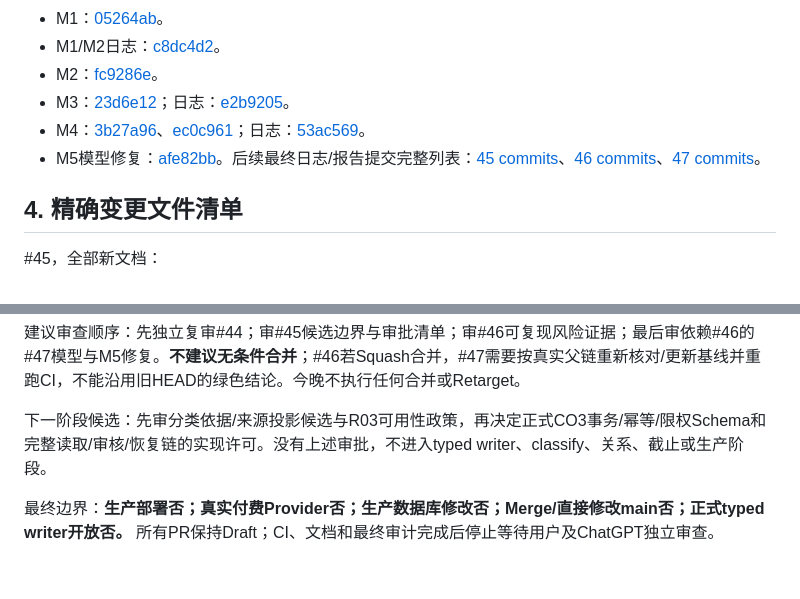
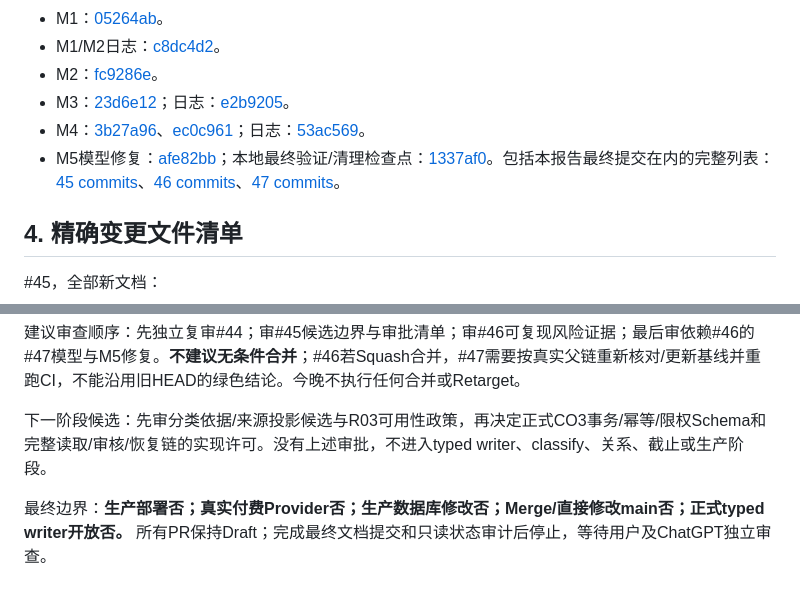
Before and after one commit to greglien282-a11y/ai-grad-job-assistant, a Markdown page: docs/overnight/OVERNIGHT_REPORT.md, 2 parts joined by grey strips. Rendered like a GitHub page.

```diff
--- a/docs/overnight/OVERNIGHT_REPORT.md
+++ b/docs/overnight/OVERNIGHT_REPORT.md
@@ -31,7 +31,7 @@ B2-c3b 已完成：[Draft #44](https://github.com/greglien282-a11y/ai-grad-job-a
 - M2：[fc9286e](https://github.com/greglien282-a11y/ai-grad-job-assistant/commit/fc9286e8f1b8e0e62f6d59d2821584391d03fd88)。
 - M3：[23d6e12](https://github.com/greglien282-a11y/ai-grad-job-assistant/commit/23d6e1295a64971c4eae9e117f06ae58ce07d5d9)；日志：[e2b9205](https://github.com/greglien282-a11y/ai-grad-job-assistant/commit/e2b9205285d66749f1956f5c7a7193fdf3ea7cfe)。
 - M4：[3b27a96](https://github.com/greglien282-a11y/ai-grad-job-assistant/commit/3b27a96c72ea903a4984e85ac5d654d6ed7bcec8)、[ec0c961](https://github.com/greglien282-a11y/ai-grad-job-assistant/commit/ec0c961b5cb6944472cf60f5b0298c7642bcff3f)；日志：[53ac569](https://github.com/greglien282-a11y/ai-grad-job-assistant/commit/53ac5696b89649d58470919a6afafe797273a648)。
-- M5模型修复：[afe82bb](https://github.com/greglien282-a11y/ai-grad-job-assistant/commit/afe82bb10c3dff0eaacfba22406675d1d31b66c3)。后续最终日志/报告提交完整列表：[45 commits](https://github.com/greglien282-a11y/ai-grad-job-assistant/pull/45/commits)、[46 commits](https://github.com/greglien282-a11y/ai-grad-job-assistant/pull/46/commits)、[47 commits](https://github.com/greglien282-a11y/ai-grad-job-assistant/pull/47/commits)。
+- M5模型修复：[afe82bb](https://github.com/greglien282-a11y/ai-grad-job-assistant/commit/afe82bb10c3dff0eaacfba22406675d1d31b66c3)；本地最终验证/清理检查点：[1337af0](https://github.com/greglien282-a11y/ai-grad-job-assistant/commit/1337af09060d70bb34097aa186a0067158925771)。包括本报告最终提交在内的完整列表：[45 commits](https://github.com/greglien282-a11y/ai-grad-job-assistant/pull/45/commits)、[46 commits](https://github.com/greglien282-a11y/ai-grad-job-assistant/pull/46/commits)、[47 commits](https://github.com/greglien282-a11y/ai-grad-job-assistant/pull/47/commits)。
 
 ## 4. 精确变更文件清单
 
@@ -102,4 +102,4 @@ B2-c3b 已完成：[Draft #44](https://github.com/greglien282-a11y/ai-grad-job-a
 
 下一阶段候选：先审分类依据/来源投影候选与R03可用性政策，再决定正式CO3事务/幂等/限权Schema和完整读取/审核/恢复链的实现许可。没有上述审批，不进入typed writer、classify、关系、截止或生产阶段。
 
-最终边界：**生产部署否；真实付费Provider否；生产数据库修改否；Merge/直接修改main否；正式typed writer开放否。** 所有PR保持Draft；CI、文档和最终审计完成后停止等待用户及ChatGPT独立审查。
+最终边界：**生产部署否；真实付费Provider否；生产数据库修改否；Merge/直接修改main否；正式typed writer开放否。** 所有PR保持Draft；完成最终文档提交和只读状态审计后停止，等待用户及ChatGPT独立审查。
```
Also changed, not shown: other parts of docs/overnight/OVERNIGHT_REPORT.md (+6 -6 lines), docs/overnight/OVERNIGHT_HANDOFF.md (+11 -3 lines).
